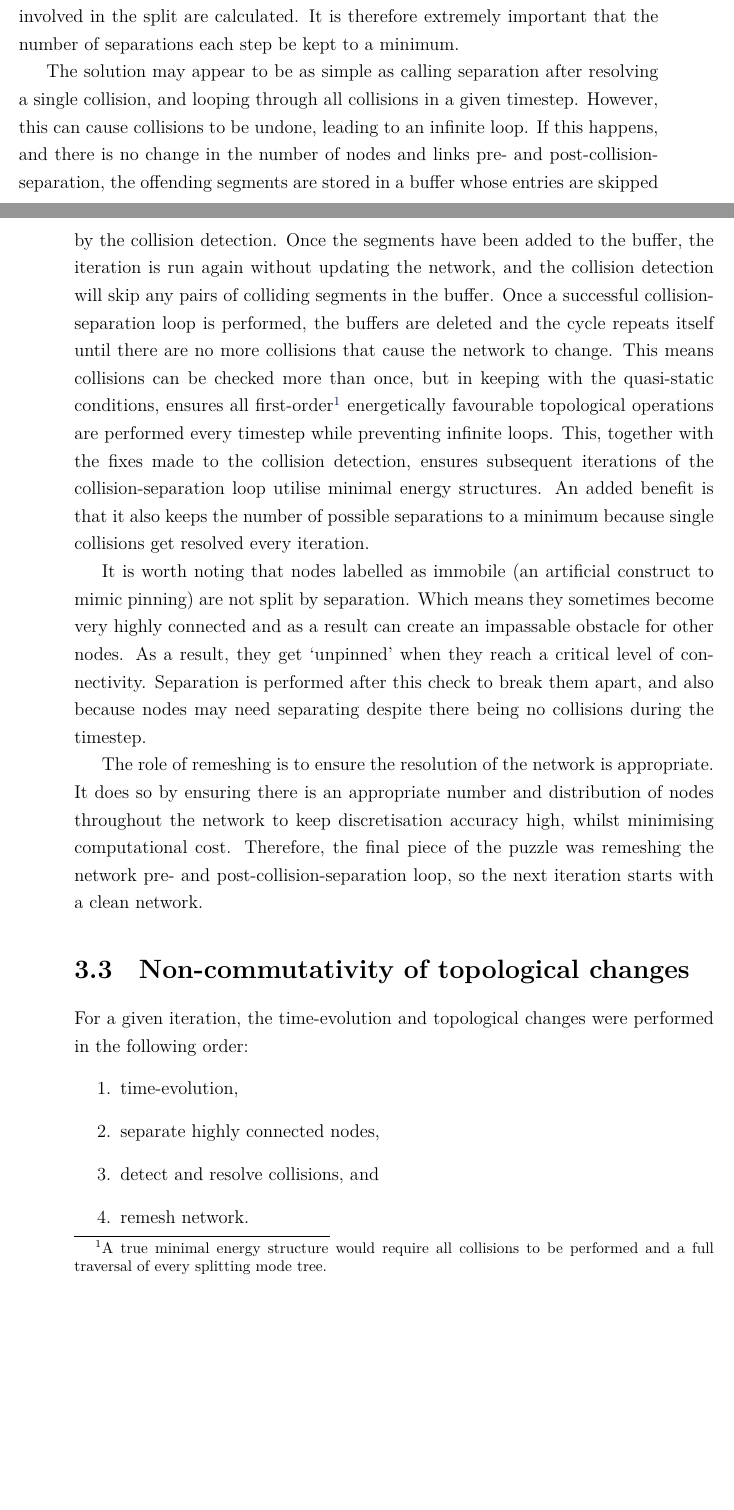
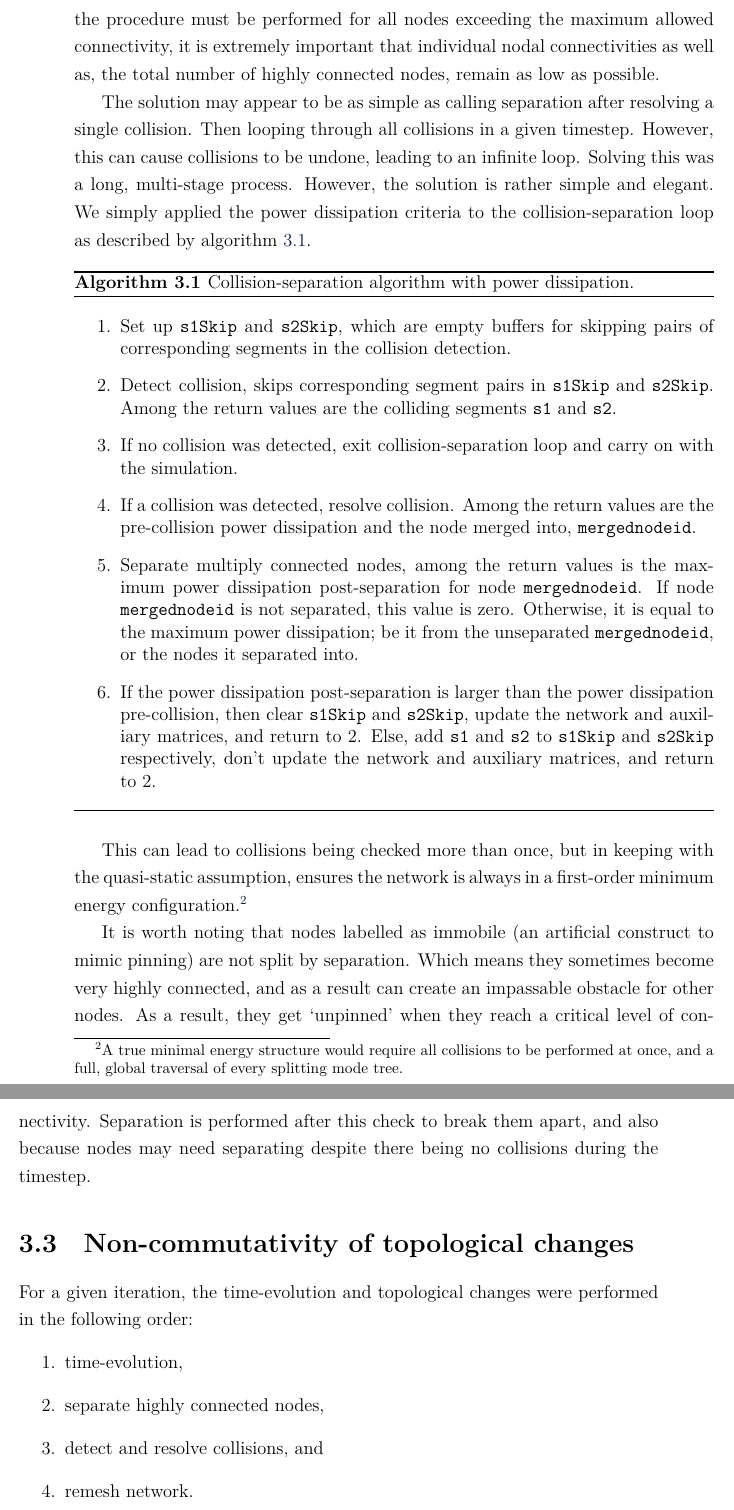
Before and after one commit to dcelisgarza/DPhil_Thesis, a LaTeX thesis (src/main.tex, which reads src/Topology.tex): two parts of pages 76 and 77 of 144 before the commit and two parts of pages 77 and 78 of 144 after it, joined at a grey line, cut at the place of the change, the shorter picture padded with empty space. Compiled offline with LuaLaTeX.

Commit message:
Edited up to non-commutatitvity.

```diff
--- a/src/Topology.tex
+++ b/src/Topology.tex
@@ -60 +64,2 @@ The separation criteria is the power dissipation of the split configuration comp
 \end{align}
+Where $C$ is the number of connections a node has, $j$ the number of connections in a splitting mode\footnote{This is the number of connections taken by one node after the split, the other would retain $C-j$ connections.}, and $M$ is the total number of splitting modes. Mirror symmetries where $C = 2j$ half the number of possible splitting configurations in those cases. This type of scaling leads to a combinatorial explotion in computational complexity at higher connectivities. At best, this puts the lower bound at approximately Sterling's factorial formula $N! \approx \Omega(N\log{N})$ for large $N$. Furthermore, all of these configurations must be generated---an $\mathcal{O}(M)$ operation, where $M$ are the number of nodes to be added---in order to check their power dissipation. Unfortunately, this is a relatively expensive operation because the code dynamically expands the relevant arrays. The nodal velocities and segment forces must then be calcualted for every configuration. Whichever has the largest energy dissipation---provided it is higher than the reference configuration---is picked as the final configuration. Since locality is assumed, only the forces and mobilities of the nodes and segments directly involved in the split are accounted for, however this still involves an $\mathcal{O}(2 N)$ call to the segment-segment force calculation per splitting mode. Since the procedure must be performed for all nodes exceeding the maximum allowed connectivity, it is extremely important that individual nodal connectivities as well as, the total number of highly connected nodes, remain as low as possible.
@@ -67,10 +67,20 @@ Separation is a very poorly scaling operation,
-Where the sum over $i$ is done over the nodes with more connections than is allowed; $C_i$ is the number of connections for node $i$; and $j$ is the number connections $C_i$ connections can be split into. Mirror symmetries where $2j = C_i$ half the number of possible splitting configurations for that case. At best, this puts the lower bound at approximately Sterling's factorial formula $N! \approx \mathcal{\Theta}(N\log{N})$ for large $N$. Furthermore, all of these configurations must be generated---an $\mathcal{O}(M)$ operation where $M$ are the number of nodes to be added---in order to check their power dissipation. Unfortunately, this is a relatively expensive operation because the code dynamically expands the relevant arrays. The nodal velocities and segment forces must then be calcualted for every configuration. Whichever configuration represents the and highest energy dissipation is picked as the final configuration. Locality is assumed, so only the forces and mobilities of the segments directly involved in the split are calculated. It is therefore extremely important that the number of separations each step be kept to a minimum.
+The solution may appear to be as simple as calling separation after resolving a single collision. Then looping through all collisions in a given timestep. However, this can cause collisions to be undone, leading to an infinite loop. Solving this was a long, multi-stage process. However, the solution is rather simple and elegant. We simply applied the power dissipation criteria to the collision-separation loop as described by \cref{alg:collisionSep}.
+\begin{algorithm}
+    \caption{Collision-separation algorithm with power dissipation.}
+    \label{alg:collisionSep}
+    \begin{enumerate}
+        \item Set up \texttt{s1Skip} and \texttt{s2Skip}, which are empty buffers for skipping pairs of corresponding segments in the collision detection.
+        \item Detect collision, skips corresponding segment pairs in \texttt{s1Skip} and \texttt{s2Skip}. Among the return values are the colliding segments \texttt{s1} and \texttt{s2}.
+        \item If no collision was detected, exit collision-separation loop and carry on with the simulation.
+        \item If a collision was detected, resolve collision. Among the return values are the pre-collision power dissipation and the node merged into, \texttt{mergednodeid}.
+        \item Separate multiply connected nodes, among the return values is the maximum power dissipation post-separation for node \texttt{mergednodeid}. If node \texttt{mergednodeid} is not separated, this value is zero. Otherwise, it is equal to the maximum power dissipation; be it from the unseparated \texttt{mergednodeid}, or the nodes it separated into.
+        \item If the power dissipation post-separation is larger than the power dissipation pre-collision, then clear \texttt{s1Skip} and \texttt{s2Skip}, update the network and auxiliary matrices, and return to 2. Else, add \texttt{s1} and \texttt{s2} to \texttt{s1Skip} and \texttt{s2Skip} respectively, don't update the network and auxiliary matrices, and return to 2.
+    \end{enumerate}
+\end{algorithm}
 
-The solution may appear to be as simple as calling separation after resolving a single collision, and looping through all collisions in a given timestep. However, this can cause collisions to be undone, leading to an infinite loop. If this happens, and there is no change in the number of nodes and links pre- and post-collision-separation, the offending segments are stored in a buffer whose entries are skipped by the collision detection. Once the segments have been added to the buffer, the iteration is run again without updating the network, and the collision detection will skip any pairs of colliding segments in the buffer. Once a successful collision-separation loop is performed, the buffers are deleted and the cycle repeats itself until there are no more collisions that cause the network to change. This means collisions can be checked more than once, but in keeping with the quasi-static conditions, ensures all first-order\footnote{A true minimal energy structure would require all collisions to be performed and a full traversal of every splitting mode tree.} energetically favourable topological operations are performed every timestep while preventing infinite loops. This, together with the fixes made to the collision detection, ensures subsequent iterations of the collision-separation loop utilise minimal energy structures. An added benefit is that it also keeps the number of possible separations to a minimum because single collisions get resolved every iteration.
+This can lead to collisions being checked more than once, but in keeping with the quasi-static assumption, ensures the network is always in a first-order minimum energy configuration.\footnote{A true minimal energy structure would require all collisions to be performed at once, and a full, global traversal of every splitting mode tree.}
 
-It is worth noting that nodes labelled as immobile (an artificial construct to mimic pinning) are not split by separation. Which means they sometimes become very highly connected and as a result can create an impassable obstacle for other nodes. As a result, they get `unpinned' when they reach a critical level of connectivity. Separation is performed after this check to break them apart, and also because nodes may need separating despite there being no collisions during the timestep.
-
-The role of remeshing is to ensure the resolution of the network is appropriate. It does so by ensuring there is an appropriate number and distribution of nodes throughout the network to keep discretisation accuracy high, whilst minimising computational cost. Therefore, the final piece of the puzzle was remeshing the network pre- and post-collision-separation loop, so the next iteration starts with a clean network.
+It is worth noting that nodes labelled as immobile (an artificial construct to mimic pinning) are not split by separation. Which means they sometimes become very highly connected, and as a result can create an impassable obstacle for other nodes. As a result, they get `unpinned' when they reach a critical level of connectivity. Separation is performed after this check to break them apart, and also because nodes may need separating despite there being no collisions during the timestep.
 
 \section{Non-commutativity of topological changes}\label{s:nonCommutativity}
 
```
Also changed, not shown: src/Topology.tex (19 more changed lines).
